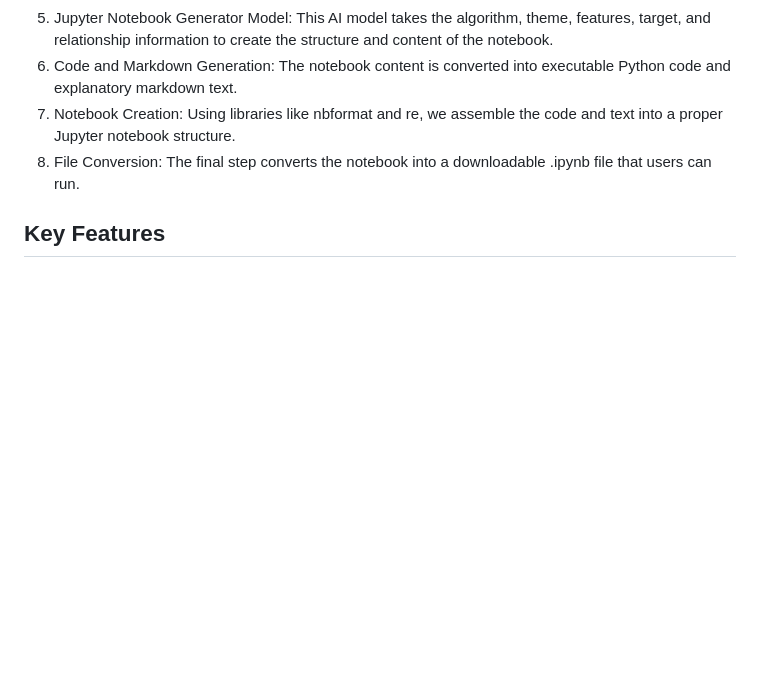
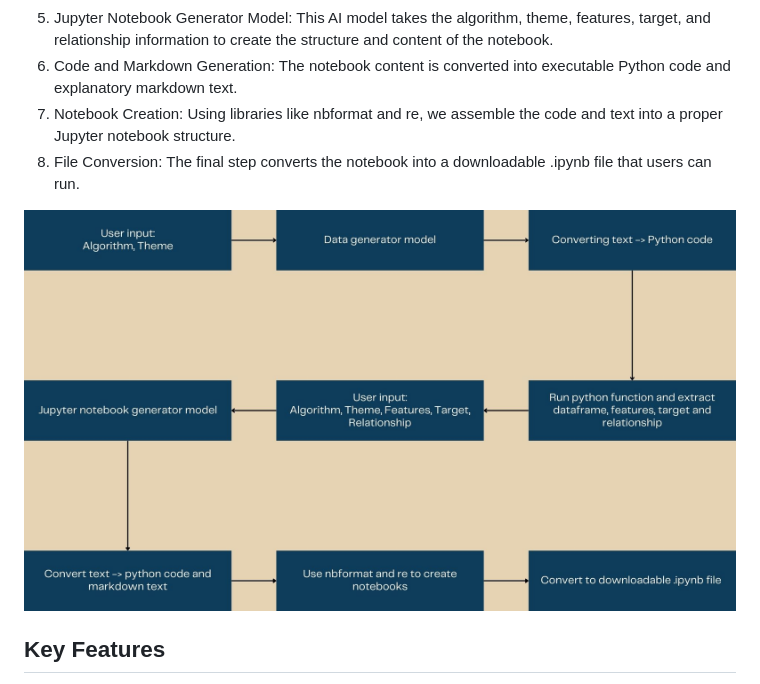
Before and after one commit to A9ine/ml-project-generator, a Markdown page: blog.md, the part around the change. Drawn GitHub-style; blank space fills up the shorter version.

```diff
--- a/blog.md
+++ b/blog.md
@@ -39,6 +39,8 @@ Our notebook generation process follows a sophisticated pipeline:
 6. Code and Markdown Generation: The notebook content is converted into executable Python code and explanatory markdown text.
 7. Notebook Creation: Using libraries like nbformat and re, we assemble the code and text into a proper Jupyter notebook structure.
 8. File Conversion: The final step converts the notebook into a downloadable .ipynb file that users can run.
+
+![Pipelilne](/pipeline.jpg)
 
 ## **Key Features**
 
```
